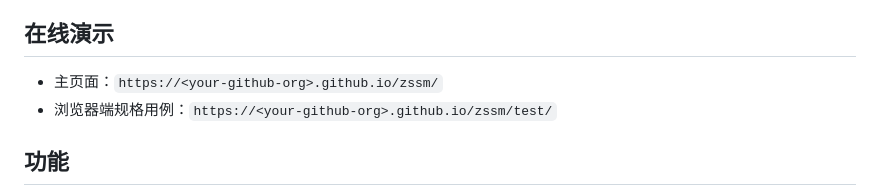
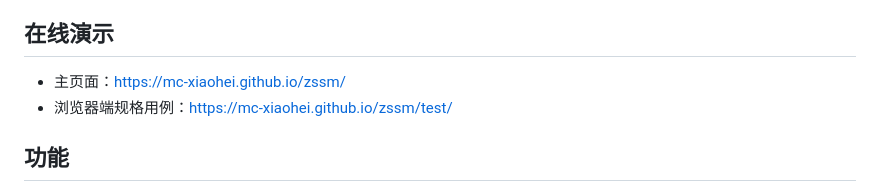
Before and after one commit to MC-XiaoHei/zssm, a Markdown page: README.md, the part around the change. GitHub-like rendering.

Commit message:
docs: 在线演示改为真实 URL

```diff
--- a/README.md
+++ b/README.md
@@ -10,8 +10,8 @@
 
 ## 在线演示
 
-- 主页面：`https://<your-github-org>.github.io/zssm/`
-- 浏览器端规格用例：`https://<your-github-org>.github.io/zssm/test/`
+- 主页面：https://mc-xiaohei.github.io/zssm/
+- 浏览器端规格用例：https://mc-xiaohei.github.io/zssm/test/
 
 ## 功能
 
```
